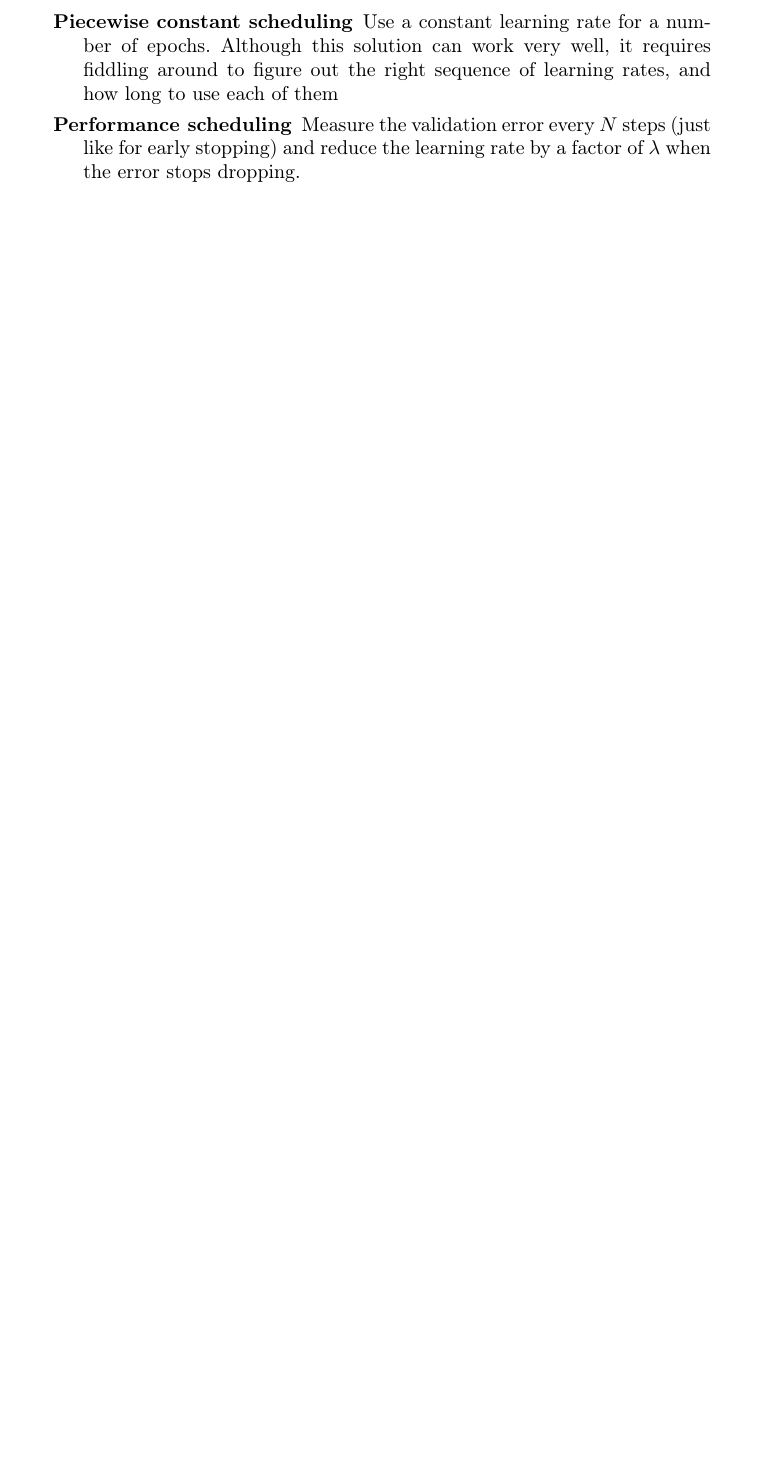
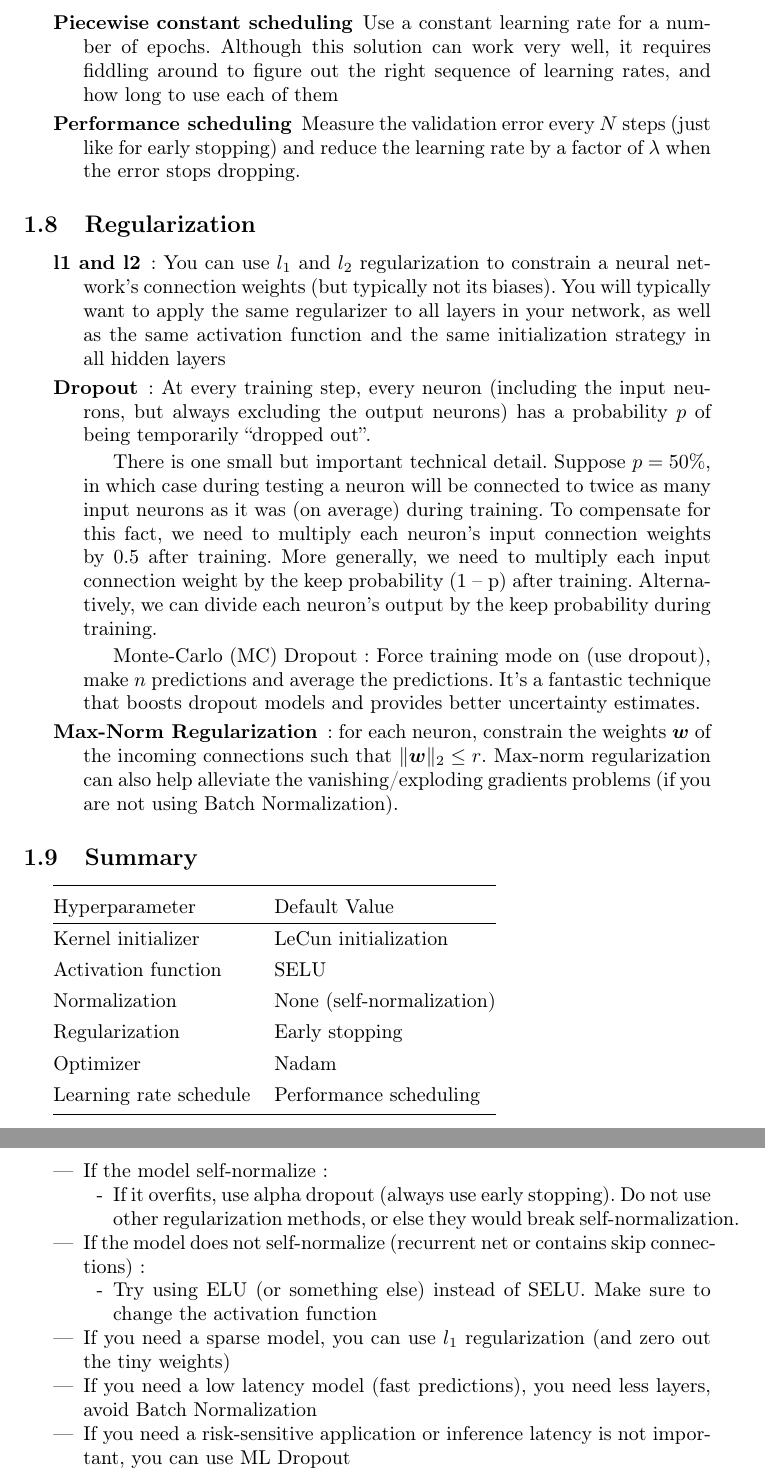
Before and after one commit to Wylex/Notes, a LaTeX document (AI/Hands-On Machine Learning NN.tex): part of page 5 of 5 before the commit and two parts of pages 5 and 6 of 6 after it, the two joined at a grey line, cut so that both start at the same text, the shorter picture padded with empty space. Compiled offline with pdfLaTeX.

Commit message:
Regularization

```diff
--- a/AI/Hands-On Machine Learning NN.tex
+++ b/AI/Hands-On Machine Learning NN.tex
@@ -153,5 +155,46 @@ However, you can do better than a constant learning rate: start with a high lear
     \item[Performance scheduling] Measure the validation error every $N$ steps (just like for early stopping) and reduce the learning rate by a factor of $\lambda$ when the error stops dropping.
 \end{description}
 
+\subsection{Regularization}
+
+\begin{description}
+    \item[l1 and l2]: You can use $l_1$ and $l_2$ regularization to constrain a neural network’s connection weights (but typically not its biases). You will typically want to apply the same regularizer to all layers in your network, as well as the same activation function and the same initialization strategy in all hidden layers
+    \item[Dropout]: At every training step, every neuron (including the input neurons, but always excluding the output neurons) has a probability $p$ of being temporarily “dropped out”.
+
+There is one small but important technical detail. Suppose $p = 50\%$, in which case during testing a neuron will be connected to twice as many input neurons as it was (on average) during training. To compensate for this fact, we need to multiply each neuron’s input connection weights by $0.5$ after training. More generally, we need to multiply each input connection weight by the keep probability (1 – p) after training. Alternatively, we can divide each neuron’s output by the keep probability during training.
+
+    Monte-Carlo (MC) Dropout: Force training mode on (use dropout), make $n$ predictions and average the predictions. It's a fantastic technique that boosts dropout models and provides better uncertainty estimates.
+    \item[Max-Norm Regularization]: for each neuron, constrain the weights $\bm{w}$ of the incoming connections such that $\|\bm{w}\|_2 \leq r$. Max-norm regularization can also help alleviate the vanishing/exploding gradients problems (if you are not using Batch Normalization).
+\end{description}
+
+\subsection{Summary}
+
+\begin{tabular}{@{}ll@{}}
+    \toprule
+    Hyperparameter & Default Value \\
+    \hline
+    Kernel initializer & LeCun initialization \\
+    Activation function & SELU \\
+    Normalization & None (self-normalization) \\
+    Regularization & Early stopping \\
+    Optimizer & Nadam \\
+    Learning rate schedule & Performance scheduling \\
+    \bottomrule
+\end{tabular}
+$ $ \\
+
+\begin{itemize}
+    \item If the model self-normalize:
+        \begin{itemize}
+            \item[-] If it overfits, use alpha dropout (always use early stopping). Do not use other regularization methods, or else they would break self-normalization.
+        \end{itemize}
+    \item If the model does not self-normalize (recurrent net or contains skip connections):
+        \begin{itemize}
+            \item[-] Try using ELU (or something else) instead of SELU. Make sure to change the activation function
+        \end{itemize}
+    \item If you need a sparse model, you can use $l_1$ regularization (and zero out the tiny weights)
+    \item If you need a low latency model (fast predictions), you need less layers, avoid Batch Normalization
+    \item If you need a risk-sensitive application or inference latency is not important, you can use ML Dropout
+\end{itemize}
 
 \end{document}
```
Also changed, not shown: AI/Hands-On Machine Learning NN.tex (2 more changed lines).
